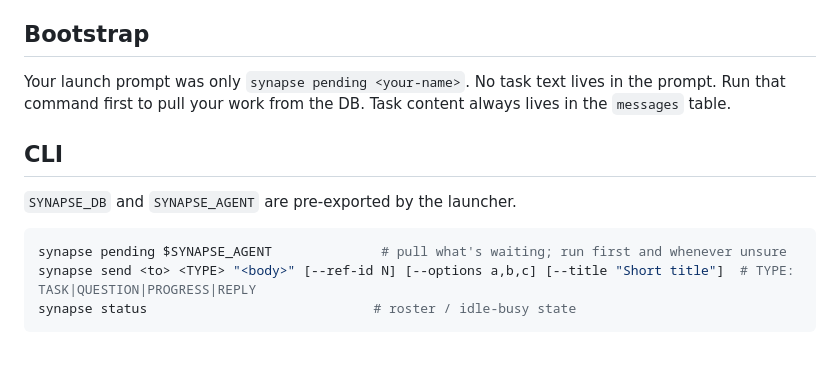
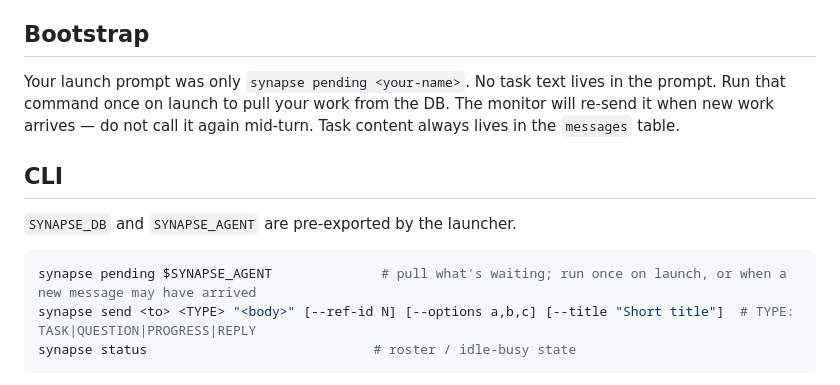
Before and after one commit to chuan137/synapse, a Markdown page: templates/shared.md, the part around the change. GitHub-like rendering; blank space fills up the shorter version.

Commit message:
templates/shared.md: tighten bootstrap wording to stop double pending calls
Replace 'run first and whenever unsure' with 'run once on launch, or when
a new message may have arrived'. Update Bootstrap prose to clarify that the
monitor handles re-delivery — agents do not need to re-call mid-turn.

````diff
--- a/templates/shared.md
+++ b/templates/shared.md
@@ -34,15 +34,16 @@ to `manager`).
 ## Bootstrap
 
 Your launch prompt was only `synapse pending <your-name>`. No task text lives
-in the prompt. Run that command first to pull your work from the DB. Task
-content always lives in the `messages` table.
+in the prompt. Run that command once on launch to pull your work from the DB.
+The monitor will re-send it when new work arrives — do not call it again
+mid-turn. Task content always lives in the `messages` table.
 
 ## CLI
 
 `SYNAPSE_DB` and `SYNAPSE_AGENT` are pre-exported by the launcher.
 
 ```bash
-synapse pending $SYNAPSE_AGENT              # pull what's waiting; run first and whenever unsure
+synapse pending $SYNAPSE_AGENT              # pull what's waiting; run once on launch, or when a new message may have arrived
 synapse send <to> <TYPE> "<body>" [--ref-id N] [--options a,b,c] [--title "Short title"]  # TYPE: TASK|QUESTION|PROGRESS|REPLY
 synapse status                             # roster / idle-busy state
 ```
````
